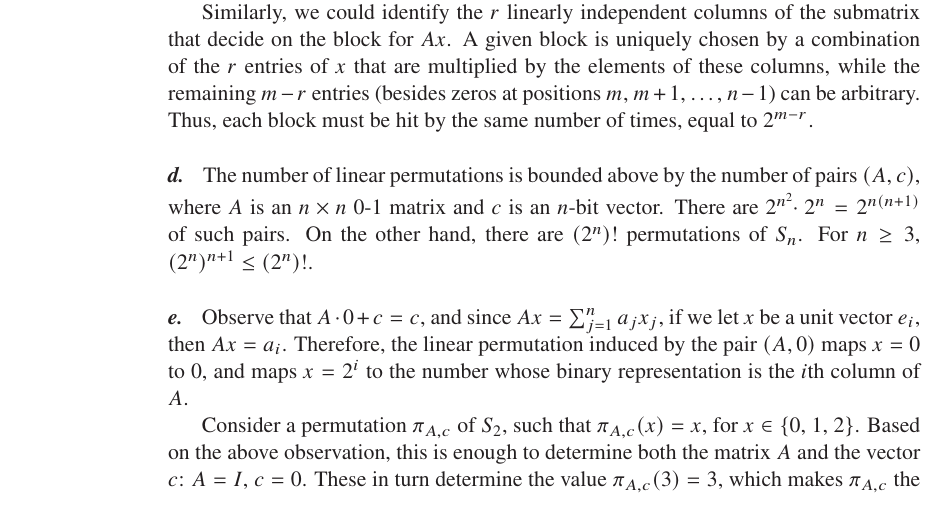
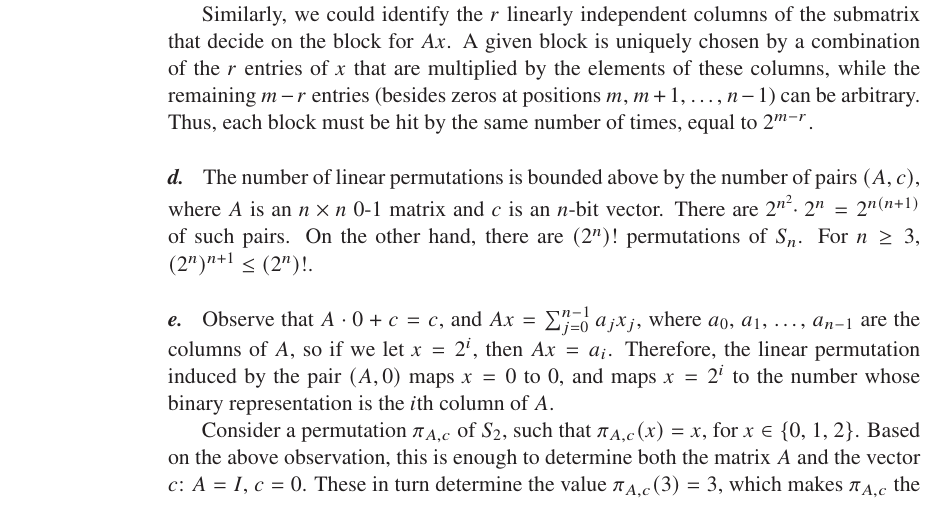
Before and after one commit to wojtask/clrs4e-solutions, a LaTeX thesis (clrs4e-solutions.tex, which reads appendixd/problems/2/e.tex): part of page 65 of 67, cut so that both start at the same text. Compiled offline with pdfLaTeX; a missing font is replaced by an installed copy or a similar font.

Commit message:
#1562 fix indexing to 0-based, clarify the notation for columns of A

```diff
--- a/appendixd/problems/2/e.tex
+++ b/appendixd/problems/2/e.tex
@@ -1,4 +1,4 @@
-Observe that $A\cdot0+c=c$, and since $Ax=\sum_{j=1}^na_jx_j$, if we let $x$ be a unit vector $e_i$, then $Ax=a_i$.
+Observe that $A\cdot0+c=c$, and $Ax=\sum_{j=0}^{n-1}a_jx_j$, where $a_0$, $a_1$, \dots, $a_{n-1}$ are the columns of $A$, so if we let $x=2^i$, then $Ax=a_i$.
 Therefore, the linear permutation induced by the pair $(A,0)$ maps $x=0$ to $0$, and maps $x=2^i$ to the number whose binary representation is the $i$th column of $A$.
 
 Consider a permutation $\pi_{A,c}$ of $S_2$, such that $\pi_{A,c}(x)=x$, for $x\in\{0$, 1, $2\}$.
```
